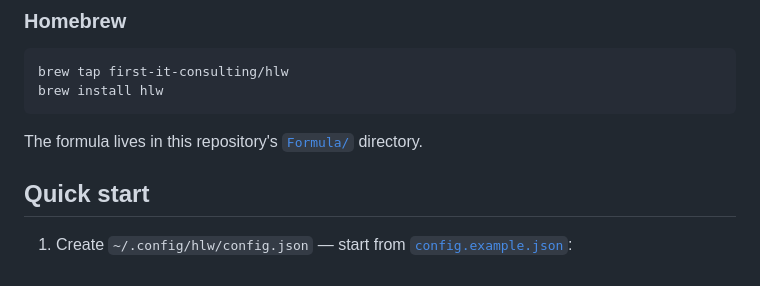
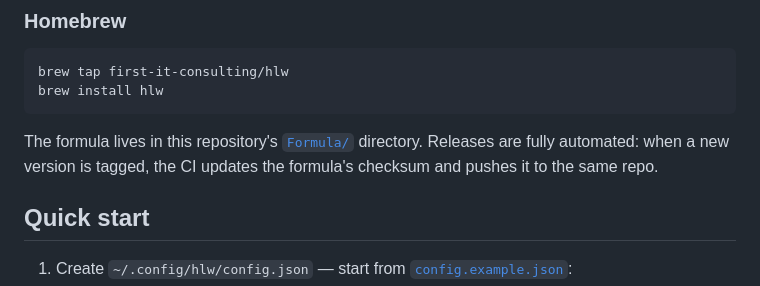
Before and after one commit to first-it-consulting/hlw, a Markdown page: README.md, the part around the change. GitHub-like rendering.

Commit message:
Update README with auto-update docs

````diff
--- a/README.md
+++ b/README.md
@@ -74,6 +74,8 @@ brew install hlw
 ```
 
 The formula lives in this repository's [`Formula/`](Formula) directory.
+Releases are fully automated: when a new version is tagged, the CI updates
+the formula's checksum and pushes it to the same repo.
 
 ## Quick start
 
````
